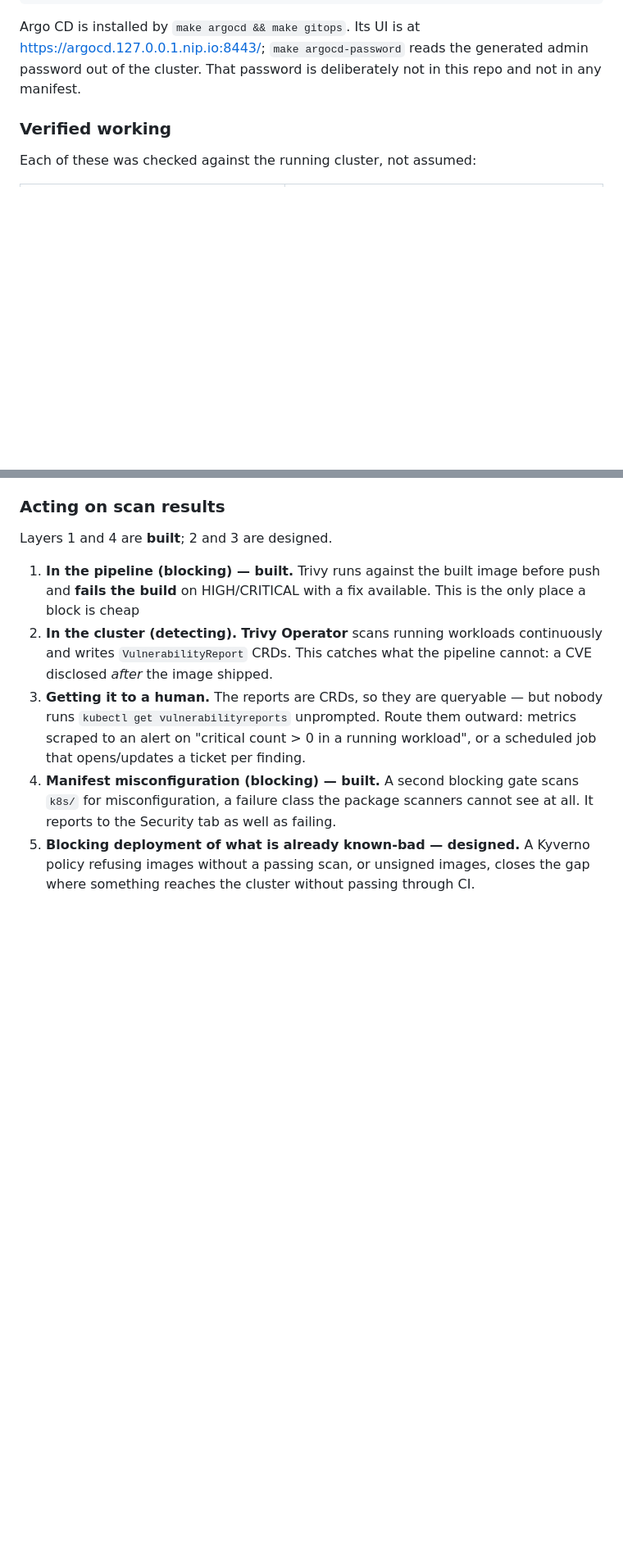
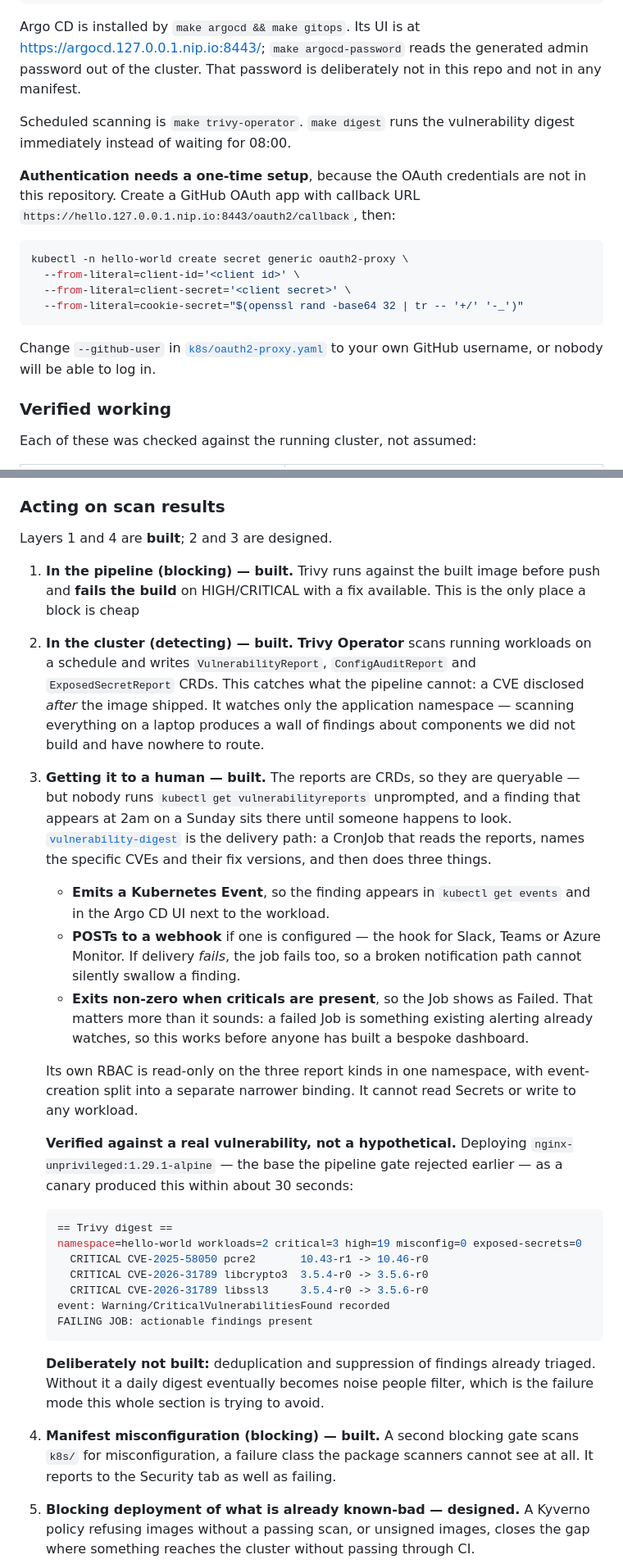
Before and after one commit to YeHtet95/hello-world-devsecops, a Markdown page: README.md, 2 parts joined by grey strips. Shown at 82% size. GitHub-like rendering; blank space fills up the shorter version.

````diff
--- a/README.md
+++ b/README.md
@@ -81,6 +82,23 @@ Argo CD is installed by `make argocd && make gitops`. Its UI is at
 <https://argocd.127.0.0.1.nip.io:8443/>; `make argocd-password` reads the
 generated admin password out of the cluster. That password is deliberately
 not in this repo and not in any manifest.
+
+Scheduled scanning is `make trivy-operator`. `make digest` runs the
+vulnerability digest immediately instead of waiting for 08:00.
+
+**Authentication needs a one-time setup**, because the OAuth credentials are
+not in this repository. Create a GitHub OAuth app with callback URL
+`https://hello.127.0.0.1.nip.io:8443/oauth2/callback`, then:
+
+```bash
+kubectl -n hello-world create secret generic oauth2-proxy \
+  --from-literal=client-id='<client id>' \
+  --from-literal=client-secret='<client secret>' \
+  --from-literal=cookie-secret="$(openssl rand -base64 32 | tr -- '+/' '-_')"
+```
+
+Change `--github-user` in [`k8s/oauth2-proxy.yaml`](k8s/oauth2-proxy.yaml) to
+your own GitHub username, or nobody will be able to log in.
 
 ### Verified working
 
@@ -231,13 +249,50 @@ Layers 1 and 4 are **built**; 2 and 3 are designed.
 1. **In the pipeline (blocking) — built.** Trivy runs against the built image
    before push and **fails the build** on HIGH/CRITICAL with a fix available.
    This is the only place a block is cheap
-2. **In the cluster (detecting).** **Trivy Operator** scans running workloads
-   continuously and writes `VulnerabilityReport` CRDs. This catches what the
-   pipeline cannot: a CVE disclosed _after_ the image shipped.
-3. **Getting it to a human.** The reports are CRDs, so they are queryable — but
-   nobody runs `kubectl get vulnerabilityreports` unprompted. Route them
-   outward: metrics scraped to an alert on "critical count > 0 in a running
-   workload", or a scheduled job that opens/updates a ticket per finding.
+2. **In the cluster (detecting) — built.** **Trivy Operator** scans running
+   workloads on a schedule and writes `VulnerabilityReport`,
+   `ConfigAuditReport` and `ExposedSecretReport` CRDs. This catches what the
+   pipeline cannot: a CVE disclosed _after_ the image shipped. It watches only
+   the application namespace — scanning everything on a laptop produces a wall
+   of findings about components we did not build and have nowhere to route.
+3. **Getting it to a human — built.** The reports are CRDs, so they are
+   queryable — but nobody runs `kubectl get vulnerabilityreports` unprompted,
+   and a finding that appears at 2am on a Sunday sits there until someone
+   happens to look. [`vulnerability-digest`](k8s-security/vulnerability-digest.yaml)
+   is the delivery path: a CronJob that reads the reports, names the specific
+   CVEs and their fix versions, and then does three things.
+
+   - **Emits a Kubernetes Event**, so the finding appears in
+     `kubectl get events` and in the Argo CD UI next to the workload.
+   - **POSTs to a webhook** if one is configured — the hook for Slack, Teams
+     or Azure Monitor. If delivery *fails*, the job fails too, so a broken
+     notification path cannot silently swallow a finding.
+   - **Exits non-zero when criticals are present**, so the Job shows as
+     Failed. That matters more than it sounds: a failed Job is something
+     existing alerting already watches, so this works before anyone has built
+     a bespoke dashboard.
+
+   Its own RBAC is read-only on the three report kinds in one namespace, with
+   event-creation split into a separate narrower binding. It cannot read
+   Secrets or write to any workload.
+
+   **Verified against a real vulnerability, not a hypothetical.** Deploying
+   `nginx-unprivileged:1.29.1-alpine` — the base the pipeline gate rejected
+   earlier — as a canary produced this within about 30 seconds:
+
+   ```console
+   == Trivy digest ==
+   namespace=hello-world workloads=2 critical=3 high=19 misconfig=0 exposed-secrets=0
+     CRITICAL CVE-2025-58050 pcre2       10.43-r1 -> 10.46-r0
+     CRITICAL CVE-2026-31789 libcrypto3  3.5.4-r0 -> 3.5.6-r0
+     CRITICAL CVE-2026-31789 libssl3     3.5.4-r0 -> 3.5.6-r0
+   event: Warning/CriticalVulnerabilitiesFound recorded
+   FAILING JOB: actionable findings present
+   ```
+
+   **Deliberately not built:** deduplication and suppression of findings
+   already triaged. Without it a daily digest eventually becomes noise people
+   filter, which is the failure mode this whole section is trying to avoid.
 4. **Manifest misconfiguration (blocking) — built.** A second blocking gate
    scans `k8s/` for misconfiguration, a failure class the package scanners
    cannot see at all. It reports to the Security tab as well as failing.
````
Also changed, not shown: other parts of README.md (+59 -10 lines).
